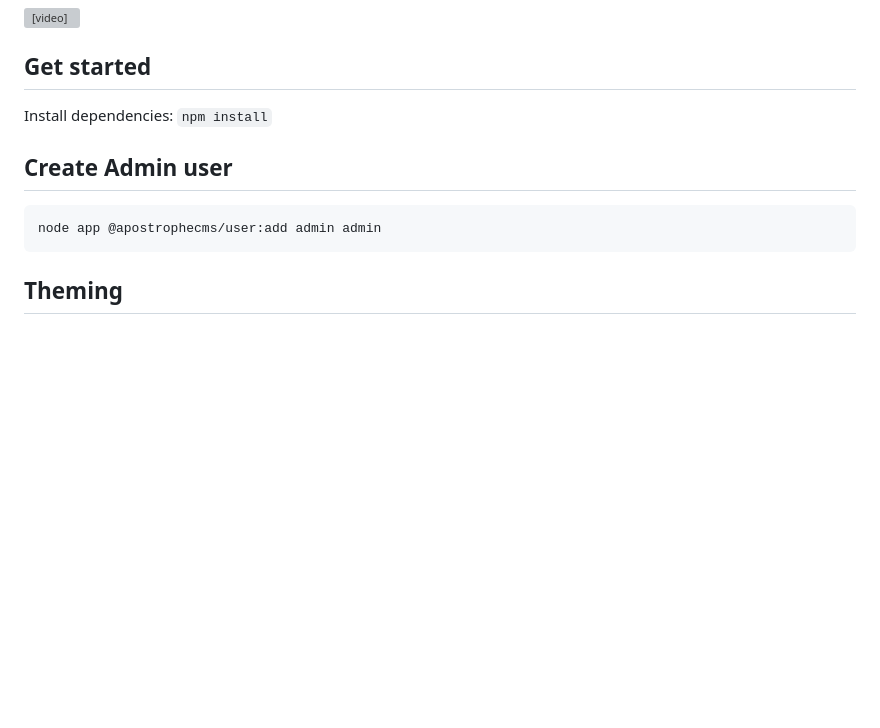
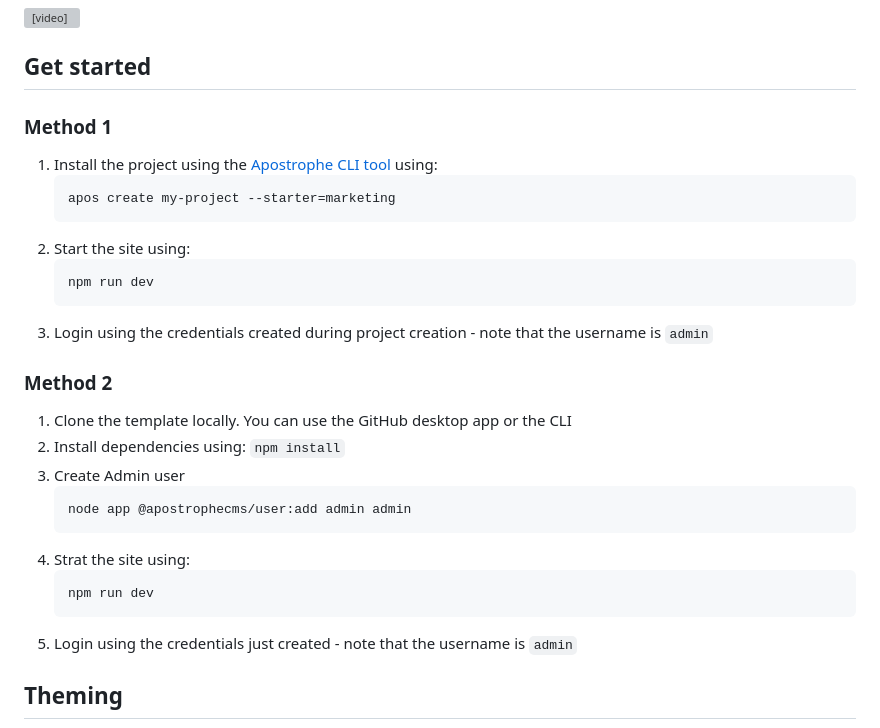
Before and after one commit to speedandfunction/starter-kit-marketing, a Markdown page: README.md, the part around the change. Rendered like a GitHub page; blank space fills up the shorter version; grey boxes are pictures that could not be loaded.

Commit message:
Updates readme for CLI installation

````diff
--- a/README.md
+++ b/README.md
@@ -7,12 +7,29 @@ A starter kit for building marketing-themed websites. Add hero blocks, feature l
 
 ## Get started
 
-Install dependencies: `npm install`
+### Method 1
+1. Install the project using the [Apostrophe CLI tool]() using:
+   ``` sh
+   apos create my-project --starter=marketing
+   ```
+2. Start the site using:
+   ``` sh
+   npm run dev
+   ```
+3. Login using the credentials created during project creation - note that the username is `admin`
 
-## Create Admin user
-```bash
-node app @apostrophecms/user:add admin admin
-```
+### Method 2
+1. Clone the template locally. You can use the GitHub desktop app or the CLI
+2. Install dependencies using: `npm install`
+3. Create Admin user
+   ```bash
+   node app @apostrophecms/user:add admin admin
+   ```
+4. Strat the site using:
+   ``` sh
+   npm run dev
+   ```
+5. Login using the credentials just created - note that the username is `admin`
 
 ## Theming
 
````
